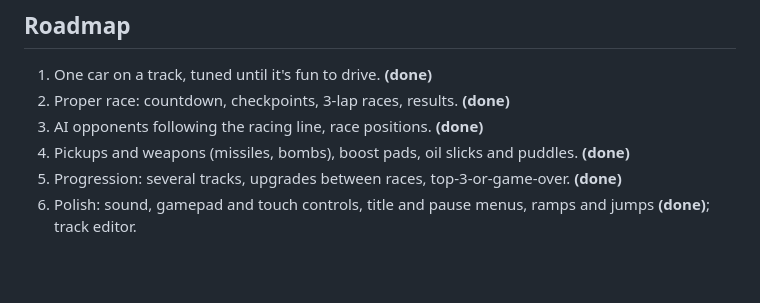
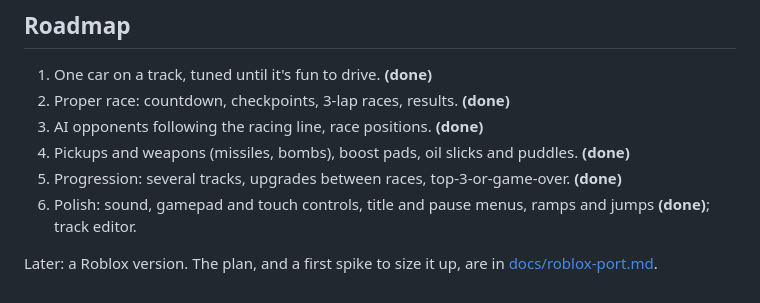
Before and after one commit to wayne-folkes/rc-racer, a Markdown page: README.md, the part around the change. GitHub-like rendering; blank space fills up the shorter version.

```diff
--- a/README.md
+++ b/README.md
@@ -61,3 +61,6 @@ which builds `client/` as a static site (`vercel.json`). Pull requests get previ
 5. Progression: several tracks, upgrades between races, top-3-or-game-over. **(done)**
 6. Polish: sound, gamepad and touch controls, title and pause menus, ramps and jumps **(done)**; track
    editor.
+
+Later: a Roblox version. The plan, and a first spike to size it up, are in
+[docs/roblox-port.md](docs/roblox-port.md).
```
Also changed, not shown: docs/roblox-port.md (added, +85 -0 lines).
